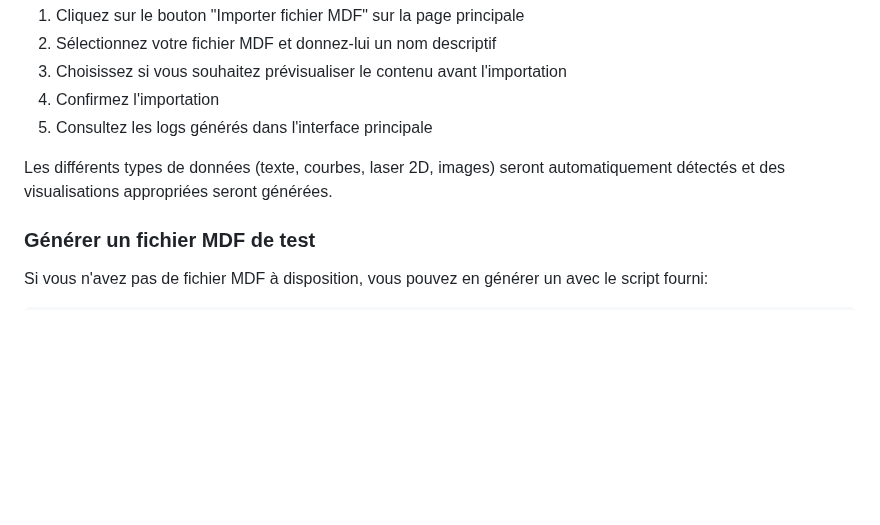
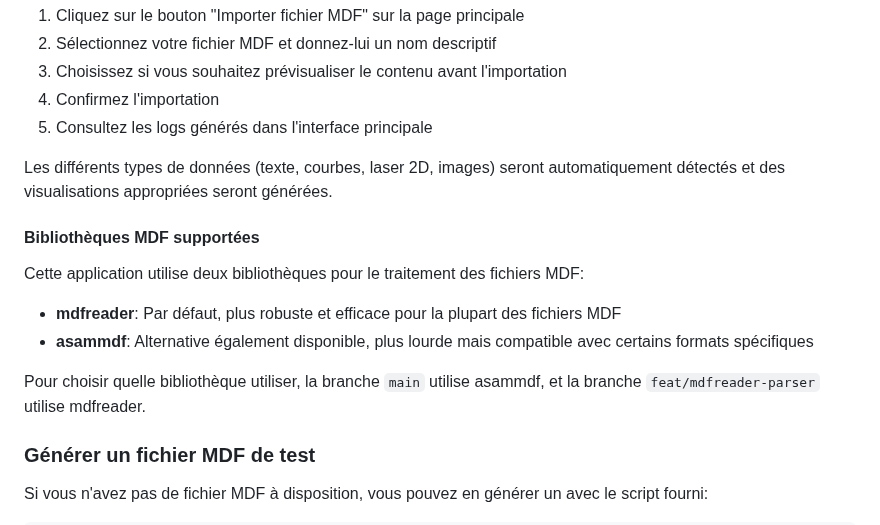
Before and after one commit to FyFou/django-robot-logviewer, a Markdown page: README.md, the part around the change. Rendered like a GitHub page; blank space fills up the shorter version.

Commit message:
Met à jour le README avec les informations sur mdfreader

```diff
--- a/README.md
+++ b/README.md
@@ -72,6 +72,15 @@ L'application prend en charge l'importation de fichiers MDF (Measurement Data Fo
 
 Les différents types de données (texte, courbes, laser 2D, images) seront automatiquement détectés et des visualisations appropriées seront générées.
 
+#### Bibliothèques MDF supportées
+
+Cette application utilise deux bibliothèques pour le traitement des fichiers MDF:
+
+- **mdfreader**: Par défaut, plus robuste et efficace pour la plupart des fichiers MDF
+- **asammdf**: Alternative également disponible, plus lourde mais compatible avec certains formats spécifiques
+
+Pour choisir quelle bibliothèque utiliser, la branche `main` utilise asammdf, et la branche `feat/mdfreader-parser` utilise mdfreader.
+
 ### Générer un fichier MDF de test
 
 Si vous n'avez pas de fichier MDF à disposition, vous pouvez en générer un avec le script fourni:
```
